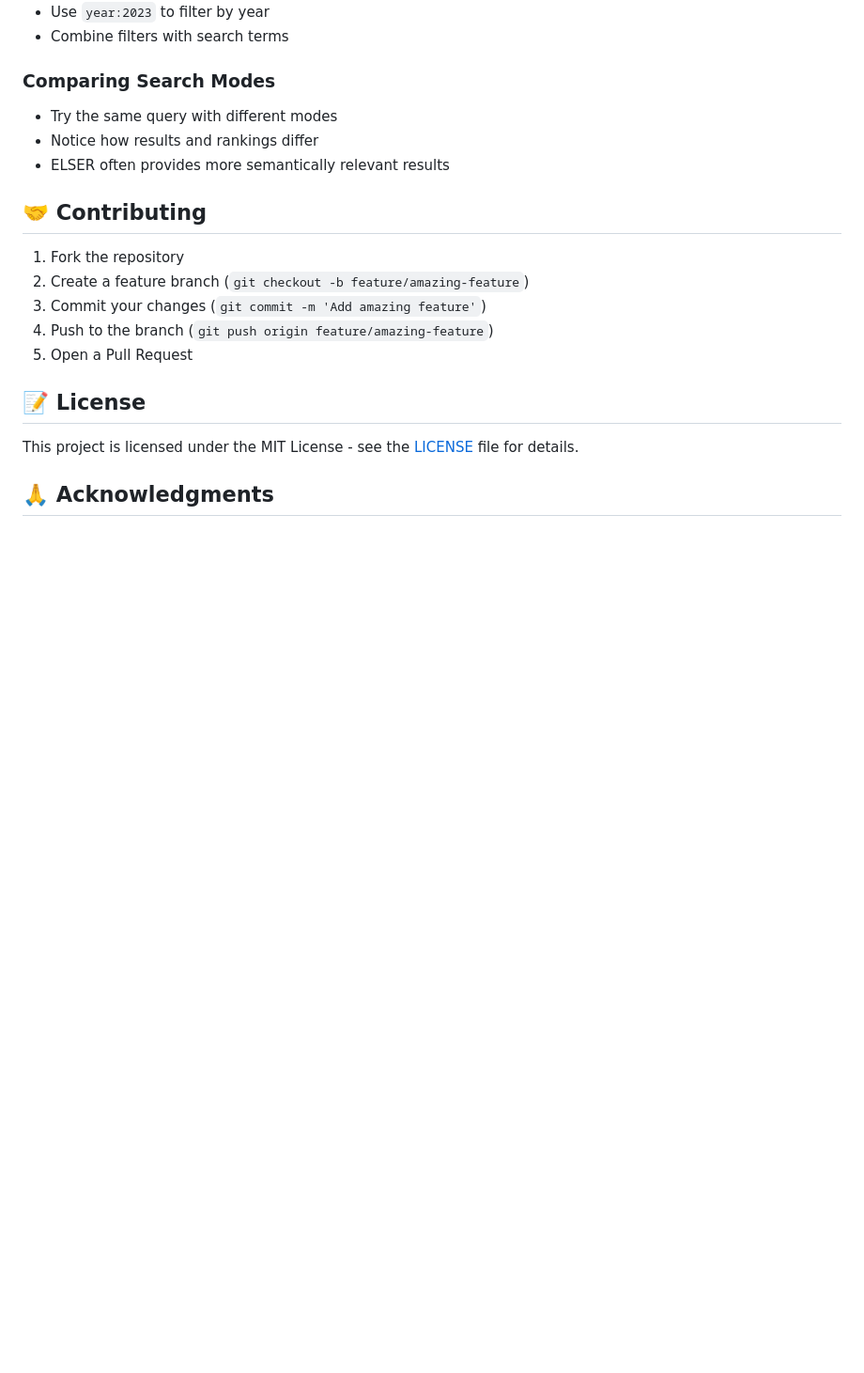
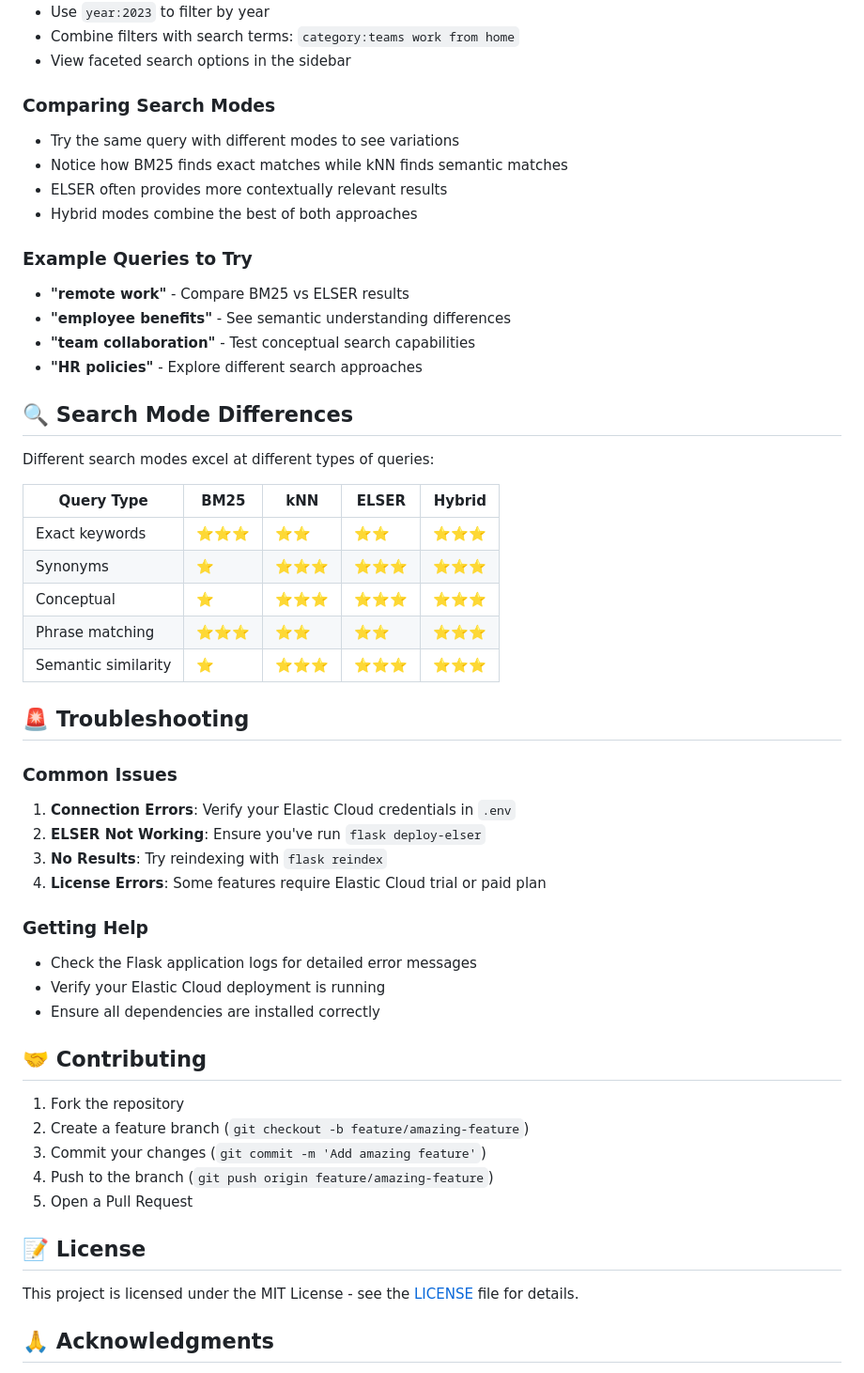
Before and after one commit to mshadmanrahman/flask-elasticsearch-search-tutorial, a Markdown page: README.md, the part around one of its changes. Shown at 94% size. GitHub-like rendering; blank space fills up the shorter version.

```diff
--- a/README.md
+++ b/README.md
@@ -140,10 +151,43 @@ A comprehensive search tutorial demonstrating advanced search capabilities using
 - Use `year:2023` to filter by year
-- Combine filters with search terms
+- Combine filters with search terms: `category:teams work from home`
+- View faceted search options in the sidebar
 
 ### Comparing Search Modes
-- Try the same query with different modes
-- Notice how results and rankings differ
-- ELSER often provides more semantically relevant results
+- Try the same query with different modes to see variations
+- Notice how BM25 finds exact matches while kNN finds semantic matches
+- ELSER often provides more contextually relevant results
+- Hybrid modes combine the best of both approaches
+
+### Example Queries to Try
+- **"remote work"** - Compare BM25 vs ELSER results
+- **"employee benefits"** - See semantic understanding differences
+- **"team collaboration"** - Test conceptual search capabilities
+- **"HR policies"** - Explore different search approaches
+
+## 🔍 Search Mode Differences
+
+Different search modes excel at different types of queries:
+
+| Query Type | BM25 | kNN | ELSER | Hybrid |
+|------------|------|-----|-------|--------|
+| Exact keywords | ⭐⭐⭐ | ⭐⭐ | ⭐⭐ | ⭐⭐⭐ |
+| Synonyms | ⭐ | ⭐⭐⭐ | ⭐⭐⭐ | ⭐⭐⭐ |
+| Conceptual | ⭐ | ⭐⭐⭐ | ⭐⭐⭐ | ⭐⭐⭐ |
+| Phrase matching | ⭐⭐⭐ | ⭐⭐ | ⭐⭐ | ⭐⭐⭐ |
+| Semantic similarity | ⭐ | ⭐⭐⭐ | ⭐⭐⭐ | ⭐⭐⭐ |
+
+## 🚨 Troubleshooting
+
+### Common Issues
+1. **Connection Errors**: Verify your Elastic Cloud credentials in `.env`
+2. **ELSER Not Working**: Ensure you've run `flask deploy-elser`
+3. **No Results**: Try reindexing with `flask reindex`
+4. **License Errors**: Some features require Elastic Cloud trial or paid plan
+
+### Getting Help
+- Check the Flask application logs for detailed error messages
+- Verify your Elastic Cloud deployment is running
+- Ensure all dependencies are installed correctly
 
 ## 🤝 Contributing
 
```
Also changed, not shown: other parts of README.md (+79 -56 lines).
